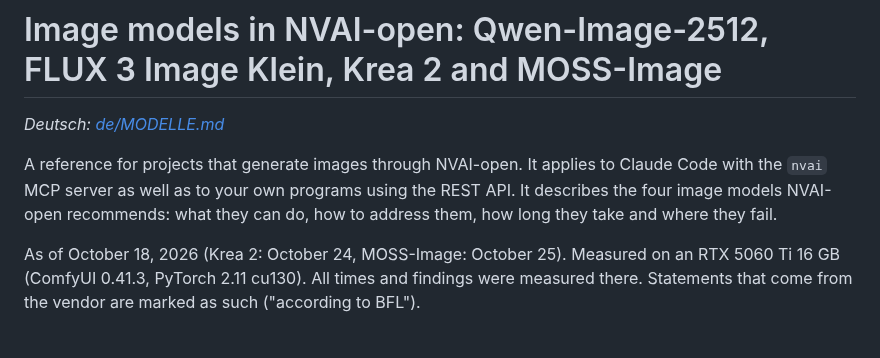
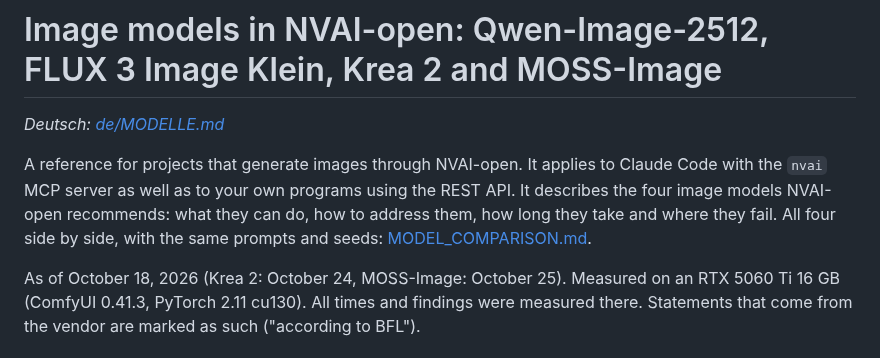
Before and after one commit to Mantux775/NVAI-open, a Markdown page: docs/MODELS.md, the part around the change. Rendered like a GitHub page.

```diff
--- a/docs/MODELS.md
+++ b/docs/MODELS.md
@@ -5,7 +5,7 @@
 A reference for projects that generate images through NVAI-open. It applies to Claude Code with
 the `nvai` MCP server as well as to your own programs using the REST API. It describes the four
 image models NVAI-open recommends: what they can do, how to address them, how long they take and
-where they fail.
+where they fail. All four side by side, with the same prompts and seeds: [MODEL_COMPARISON.md](MODEL_COMPARISON.md).
 
 As of October 18, 2026 (Krea 2: October 24, MOSS-Image: October 25). Measured on an RTX 5060 Ti 16 GB (ComfyUI 0.41.3, PyTorch 2.11 cu130).
 All times and findings were measured there. Statements that come from the vendor are marked as
```
Also changed, not shown: README.md (+2 -2 lines), docs/MODEL_COMPARISON.md (added, +146 -0 lines), docs/de/MODELLE.md (+2 -1 lines), docs/images/compare-astronaut.jpg (added), docs/images/compare-lighthouse-oil.jpg (added), docs/images/compare-pocket-watch.jpg (added), docs/images/compare-poster.jpg (added), docs/images/photo-to-video-captain.jpg (added), 1 other file.
